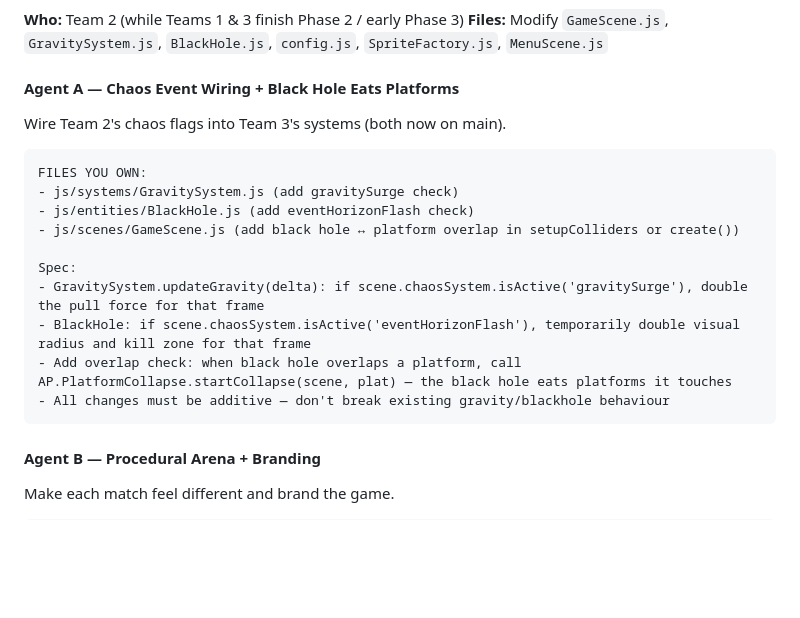
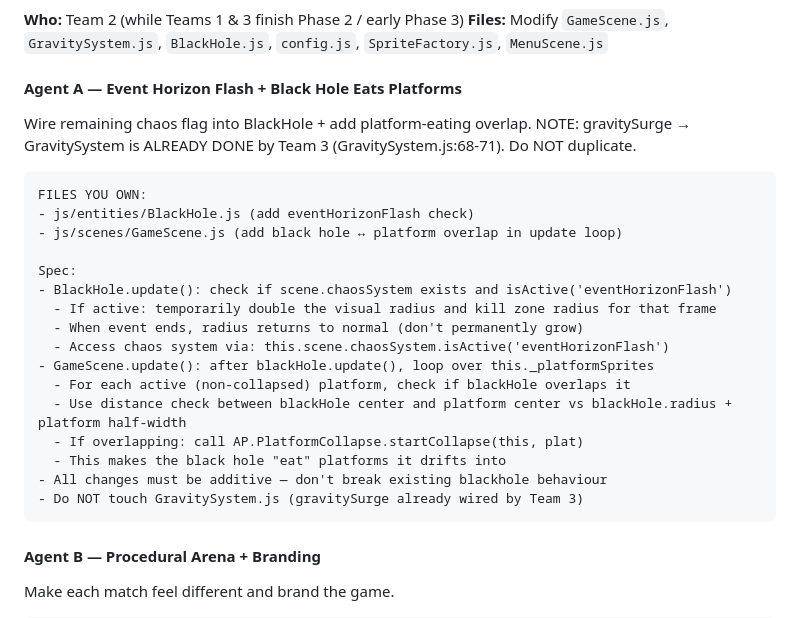
Before and after one commit to reaktor/botfathers, a Markdown page: PLAN.md, the part around the change. GitHub-like rendering; blank space fills up the shorter version.

Commit message:
docs: update Phase 2.75 plan — gravitySurge already done by Team 3
Remove gravitySurge wiring from Agent A scope (Team 3 already
implemented in GravitySystem.js:68-71). Agent A now focuses on
eventHorizonFlash + black hole eats platforms only.

Co-Authored-By: Claude Opus 4.6 (1M context) <noreply@anthropic.com>

````diff
--- a/PLAN.md
+++ b/PLAN.md
@@ -572,20 +572,27 @@ Countdown (in GameScene):
 **Who:** Team 2 (while Teams 1 & 3 finish Phase 2 / early Phase 3)
 **Files:** Modify `GameScene.js`, `GravitySystem.js`, `BlackHole.js`, `config.js`, `SpriteFactory.js`, `MenuScene.js`
 
-#### Agent A — Chaos Event Wiring + Black Hole Eats Platforms
-Wire Team 2's chaos flags into Team 3's systems (both now on main).
+#### Agent A — Event Horizon Flash + Black Hole Eats Platforms
+Wire remaining chaos flag into BlackHole + add platform-eating overlap.
+NOTE: gravitySurge → GravitySystem is ALREADY DONE by Team 3 (GravitySystem.js:68-71). Do NOT duplicate.
 
 ```
 FILES YOU OWN:
-- js/systems/GravitySystem.js (add gravitySurge check)
 - js/entities/BlackHole.js (add eventHorizonFlash check)
-- js/scenes/GameScene.js (add black hole ↔ platform overlap in setupColliders or create())
+- js/scenes/GameScene.js (add black hole ↔ platform overlap in update loop)
 
 Spec:
-- GravitySystem.updateGravity(delta): if scene.chaosSystem.isActive('gravitySurge'), double the pull force for that frame
-- BlackHole: if scene.chaosSystem.isActive('eventHorizonFlash'), temporarily double visual radius and kill zone for that frame
-- Add overlap check: when black hole overlaps a platform, call AP.PlatformCollapse.startCollapse(scene, plat) — the black hole eats platforms it touches
-- All changes must be additive — don't break existing gravity/blackhole behaviour
+- BlackHole.update(): check if scene.chaosSystem exists and isActive('eventHorizonFlash')
+  - If active: temporarily double the visual radius and kill zone radius for that frame
+  - When event ends, radius returns to normal (don't permanently grow)
+  - Access chaos system via: this.scene.chaosSystem.isActive('eventHorizonFlash')
+- GameScene.update(): after blackHole.update(), loop over this._platformSprites
+  - For each active (non-collapsed) platform, check if blackHole overlaps it
+  - Use distance check between blackHole center and platform center vs blackHole.radius + platform half-width
+  - If overlapping: call AP.PlatformCollapse.startCollapse(this, plat)
+  - This makes the black hole "eat" platforms it drifts into
+- All changes must be additive — don't break existing blackhole behaviour
+- Do NOT touch GravitySystem.js (gravitySurge already wired by Team 3)
 ```
 
 #### Agent B — Procedural Arena + Branding
````
